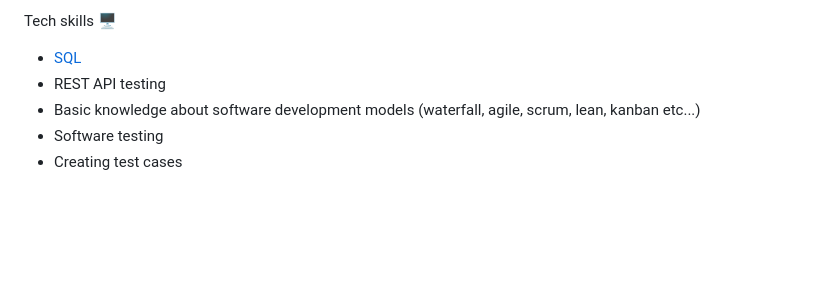
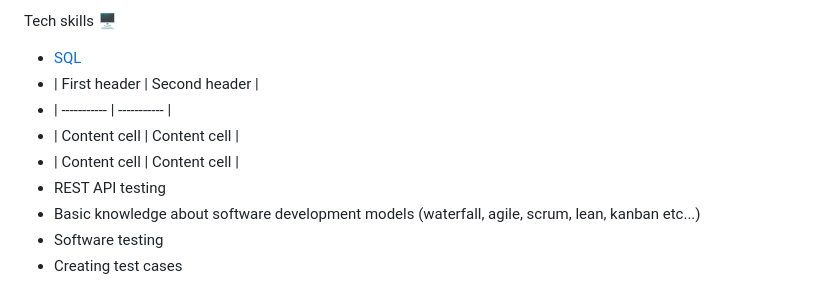
Before and after one commit to cinebh-1/QA, a Markdown page: README.md, the part around the change. Rendered like a GitHub page; blank space fills up the shorter version.

```diff
--- a/README.md
+++ b/README.md
@@ -28,6 +28,10 @@ Collections 📚
 
 Tech skills 🖥️
 - [SQL](https://www.w3schools.com/sql/)
+- | First header | Second header |
+- | -----------  | -----------   |
+- | Content cell | Content cell  |
+- | Content cell | Content cell  |
 - REST API testing
 - Basic knowledge about software development models (waterfall, agile, scrum, lean, kanban etc...)
 - Software testing
```
